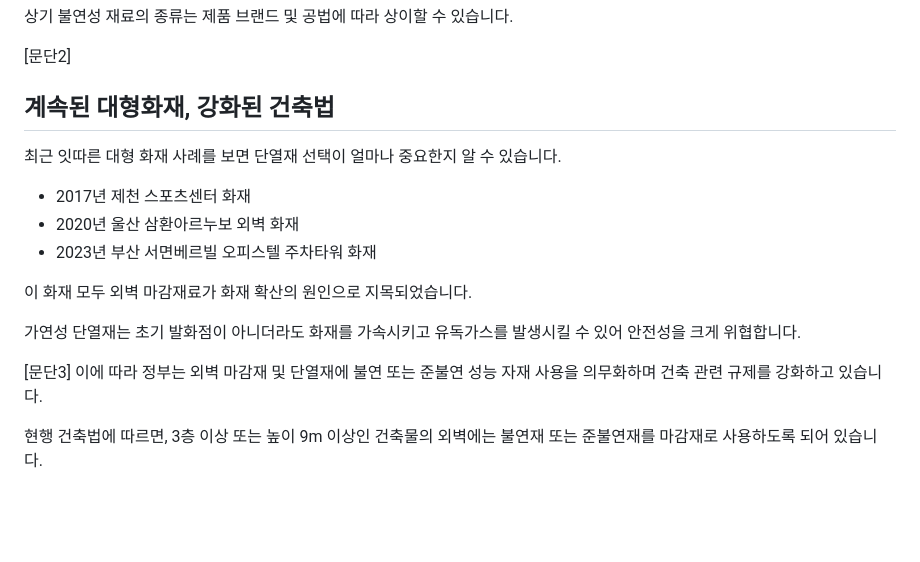
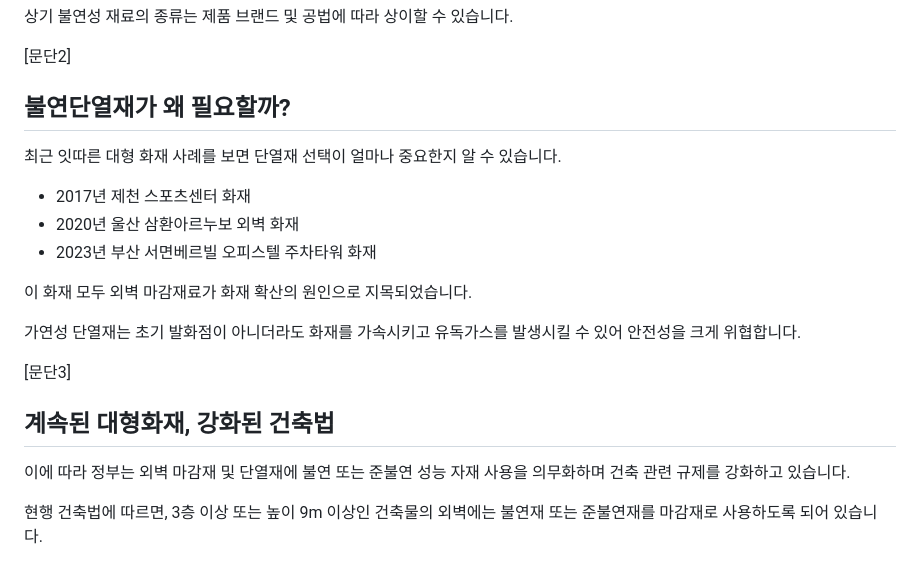
Before and after one commit to enorangekid/kankan, a Markdown page: blog/posts/fire-safety-insulation-guide.md, the part around the change. Drawn GitHub-style; blank space fills up the shorter version.

Commit message:
fire-safety: 문단2 제목 수정, 문단3 분리 구조 재정렬

```diff
--- a/blog/posts/fire-safety-insulation-guide.md
+++ b/blog/posts/fire-safety-insulation-guide.md
@@ -59,7 +59,7 @@ faq:
 상기 불연성 재료의 종류는 제품 브랜드 및 공법에 따라 상이할 수 있습니다.
 
 [문단2]
-## 계속된 대형화재, 강화된 건축법
+## 불연단열재가 왜 필요할까?
 
 최근 잇따른 대형 화재 사례를 보면 단열재 선택이 얼마나 중요한지 알 수 있습니다.
 
@@ -72,6 +72,8 @@ faq:
 가연성 단열재는 초기 발화점이 아니더라도 화재를 가속시키고 유독가스를 발생시킬 수 있어 안전성을 크게 위협합니다.
 
 [문단3]
+## 계속된 대형화재, 강화된 건축법
+
 이에 따라 정부는 외벽 마감재 및 단열재에 불연 또는 준불연 성능 자재 사용을 의무화하며 건축 관련 규제를 강화하고 있습니다.
 
 현행 건축법에 따르면, 3층 이상 또는 높이 9m 이상인 건축물의 외벽에는 불연재 또는 준불연재를 마감재로 사용하도록 되어 있습니다.
```
